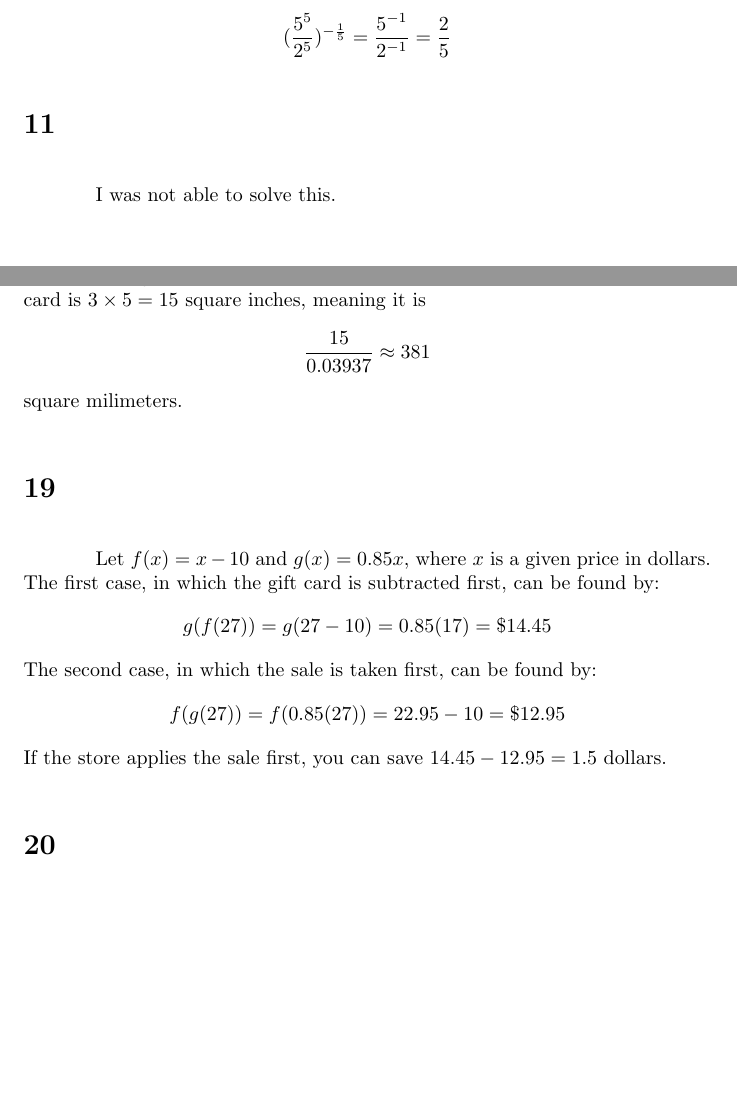
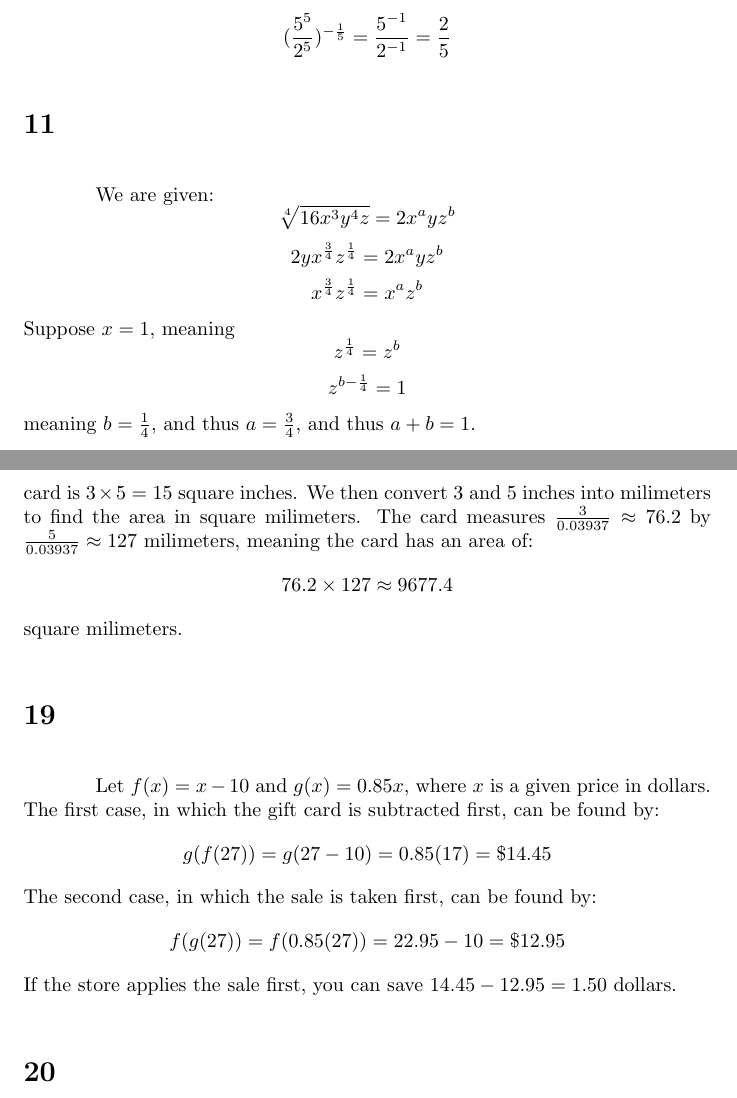
Before and after one commit to One-learner1/algebra2, a LaTeX document (chapter3/standardized_test.tex): two parts of pages 4 and 7 of 7, joined at a grey line, cut so that both start at the same text, the shorter picture padded with empty space. Compiled offline with pdfLaTeX.

Commit message:
corrected standardized test practice

```diff
--- a/chapter3/standardized_test.tex
+++ b/chapter3/standardized_test.tex
@@ -89,7 +90,11 @@ A
 \[ (\frac{5^5}{2^5})^{-\frac{1}{5}}=\frac{5^{-1}}{2^{-1}}=\frac{2}{5} \]
 
 \section*{11}
-I was not able to solve this.
+We are given:
+\[ \sqrt[4]{16x^3y^4z}=2x^ayz^b \] \[ 2yx^\frac{3}{4}z^\frac{1}{4}=2x^ayz^b \] \[ x^\frac{3}{4}z^\frac{1}{4}=x^az^b \]
+Suppose $x=1$, meaning \[ z^\frac{1}{4}=z^b \] \[ z^{b-\frac{1}{4}}=1 \] meaning $b=\frac{1}{4}$, and thus $a=\frac{3}{4}$, and
+thus $a+b=1$.
+
 
 \section*{12}
 \[ \frac{1}{(\sqrt[4]{625})^{-2}}=\frac{1}{(5)^{-2}}=5^2=25 \]
@@ -121,13 +126,15 @@ graphing calculator, as the two graphs never intersect.
 \section*{18}
 Find the inverse of the function:
 \[ y=0.03937x \] \[ x=0.03937y \] \[ y=\frac{x}{0.03937} \] where $x$ is inches and $y$ is milimeters. The inverse function can tell us how many
-milimeters a given measurement of inches is. The area of the described index card is $3\times 5=15$ square inches, meaning it is
-\[ \frac{15}{0.03937}\approx 381 \] square milimeters.
+milimeters a given measurement of inches is. The area of the described index card is $3\times 5=15$ square inches. We then convert
+$3$ and $5$ inches into milimeters to find the area in square milimeters. The card measures $\frac{3}{0.03937}\approx 76.2$ by
+$\frac{5}{0.03937}\approx 127$ milimeters, meaning the card has an area of:
+\[ 76.2\times 127\approx 9677.4 \] square milimeters.
 
 \section*{19}
 Let $f(x)=x-10$ and $g(x)=0.85x$, where $x$ is a given price in dollars. The first case, in which the gift card is subtracted first, can be found by:
 \[ g(f(27))=g(27-10)=0.85(17)=\$14.45 \] The second case, in which the sale is taken first, can be found by:
-\[ f(g(27))=f(0.85(27))=22.95-10=\$12.95 \] If the store applies the sale first, you can save $14.45-12.95=1.5$ dollars.
+\[ f(g(27))=f(0.85(27))=22.95-10=\$12.95 \] If the store applies the sale first, you can save $14.45-12.95=1.50$ dollars.
 
 \section*{20}
 $f$ and $g$ are not inverse functions. For, for $f$ and $g$ to be inverse functions, $f(g(x))=x$. But this is not the case. For example,
```
Also changed, not shown: chapter3/standardized_test.tex (13 more changed lines).
